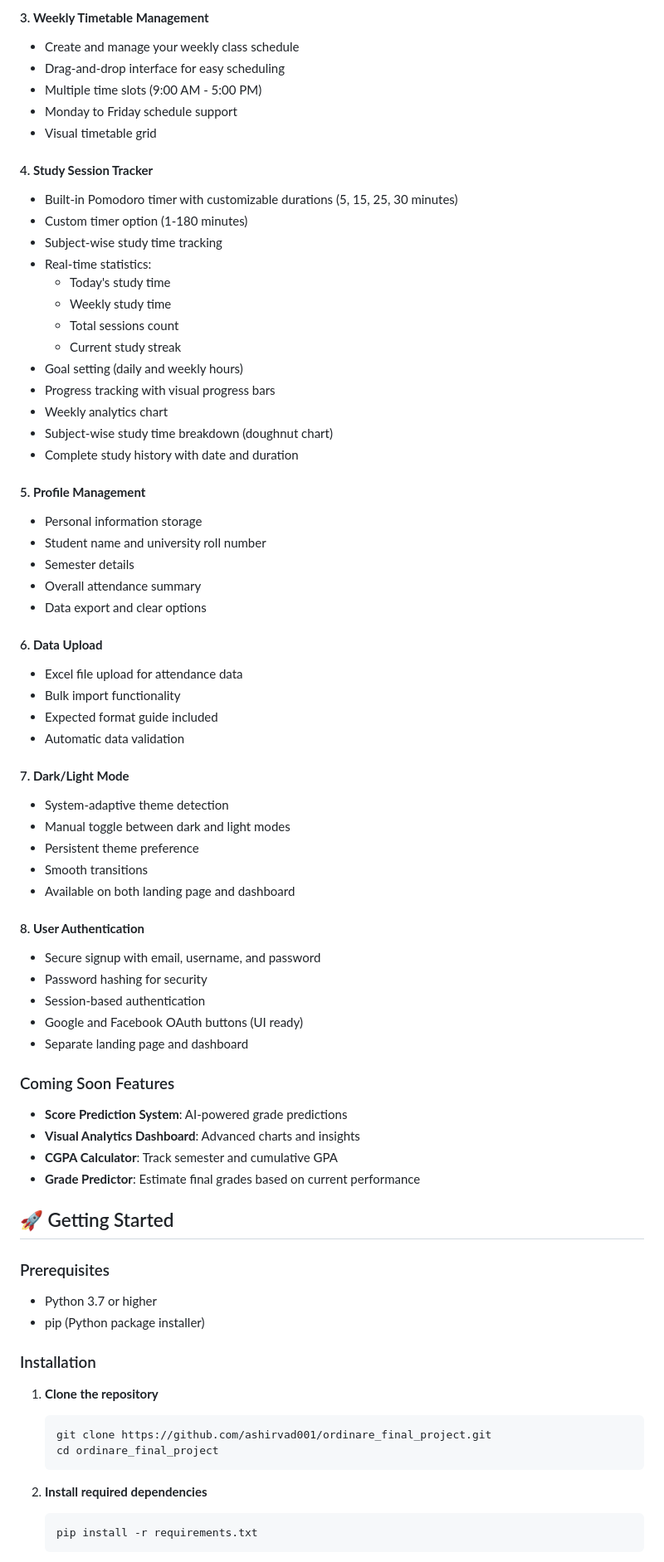
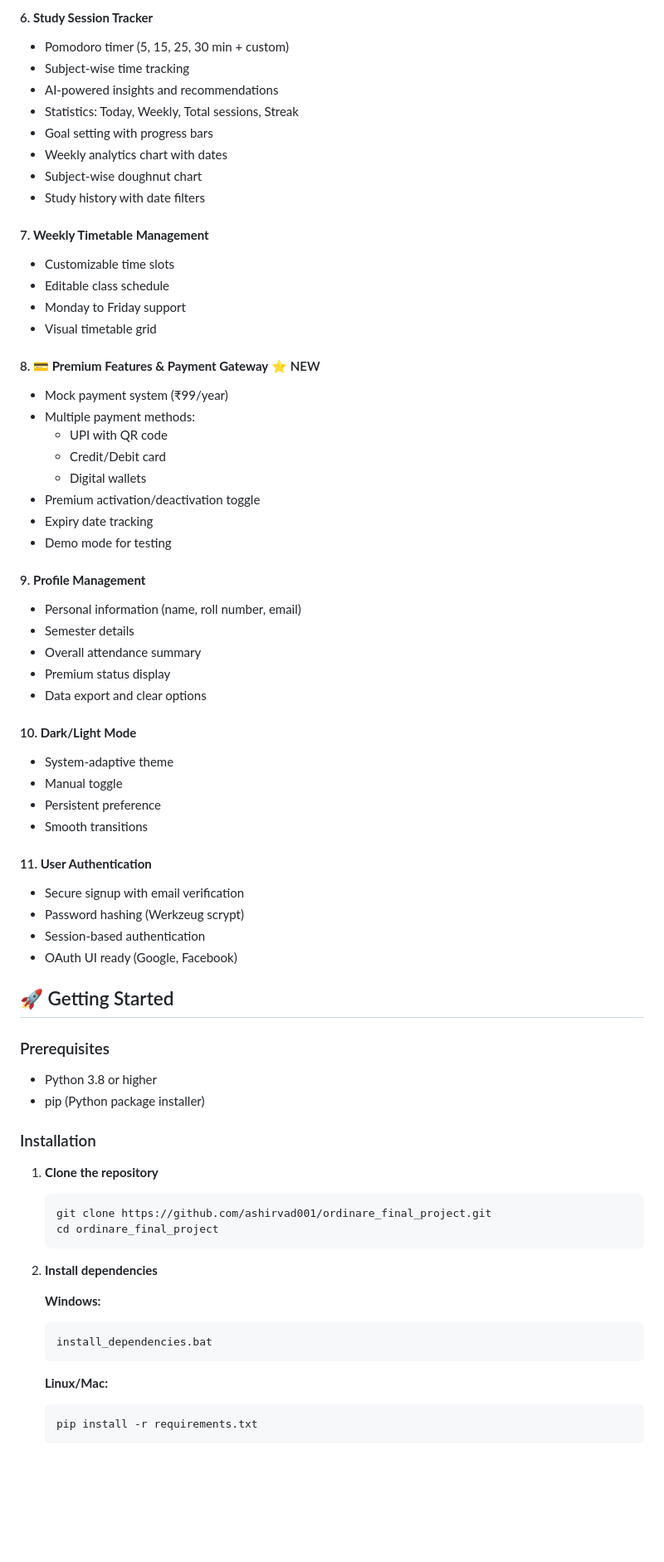
Before and after one commit to ashirvad001/ordinare_final_project, a Markdown page: README.md, the part around one of its changes. Shown at 83% size. Drawn GitHub-style; blank space fills up the shorter version.

Commit message:
Update README with AI/ML features, model performance metrics, and comprehensive documentation

````diff
--- a/README.md
+++ b/README.md
@@ -23,65 +65,54 @@ Ordinare is a comprehensive web-based student management system designed to help
 
-#### 3. **Weekly Timetable Management**
-- Create and manage your weekly class schedule
-- Drag-and-drop interface for easy scheduling
-- Multiple time slots (9:00 AM - 5:00 PM)
-- Monday to Friday schedule support
+#### 6. **Study Session Tracker**
+- Pomodoro timer (5, 15, 25, 30 min + custom)
+- Subject-wise time tracking
+- AI-powered insights and recommendations
+- Statistics: Today, Weekly, Total sessions, Streak
+- Goal setting with progress bars
+- Weekly analytics chart with dates
+- Subject-wise doughnut chart
+- Study history with date filters
+
+#### 7. **Weekly Timetable Management**
+- Customizable time slots
+- Editable class schedule
+- Monday to Friday support
 - Visual timetable grid
 
-#### 4. **Study Session Tracker**
-- Built-in Pomodoro timer with customizable durations (5, 15, 25, 30 minutes)
-- Custom timer option (1-180 minutes)
-- Subject-wise study time tracking
-- Real-time statistics:
-  - Today's study time
-  - Weekly study time
-  - Total sessions count
-  - Current study streak
-- Goal setting (daily and weekly hours)
-- Progress tracking with visual progress bars
-- Weekly analytics chart
-- Subject-wise study time breakdown (doughnut chart)
-- Complete study history with date and duration
+#### 8. **💳 Premium Features & Payment Gateway** ⭐ NEW
+- Mock payment system (₹99/year)
+- Multiple payment methods:
+  - UPI with QR code
+  - Credit/Debit card
+  - Digital wallets
+- Premium activation/deactivation toggle
+- Expiry date tracking
+- Demo mode for testing
 
-#### 5. **Profile Management**
-- Personal information storage
-- Student name and university roll number
+#### 9. **Profile Management**
+- Personal information (name, roll number, email)
 - Semester details
 - Overall attendance summary
+- Premium status display
 - Data export and clear options
 
-#### 6. **Data Upload**
-- Excel file upload for attendance data
-- Bulk import functionality
-- Expected format guide included
-- Automatic data validation
+#### 10. **Dark/Light Mode**
+- System-adaptive theme
+- Manual toggle
+- Persistent preference
+- Smooth transitions
 
-#### 7. **Dark/Light Mode**
-- System-adaptive theme detection
-- Manual toggle between dark and light modes
-- Persistent theme preference
-- Smooth transitions
-- Available on both landing page and dashboard
-
-#### 8. **User Authentication**
-- Secure signup with email, username, and password
-- Password hashing for security
+#### 11. **User Authentication**
+- Secure signup with email verification
+- Password hashing (Werkzeug scrypt)
 - Session-based authentication
-- Google and Facebook OAuth buttons (UI ready)
-- Separate landing page and dashboard
-
-### Coming Soon Features
-
-- **Score Prediction System**: AI-powered grade predictions
-- **Visual Analytics Dashboard**: Advanced charts and insights
-- **CGPA Calculator**: Track semester and cumulative GPA
-- **Grade Predictor**: Estimate final grades based on current performance
+- OAuth UI ready (Google, Facebook)
 
 ## 🚀 Getting Started
 
 ### Prerequisites
 
-- Python 3.7 or higher
+- Python 3.8 or higher
 - pip (Python package installer)
 
 ### Installation
@@ -92,7 +123,14 @@ Ordinare is a comprehensive web-based student management system designed to help
    cd ordinare_final_project
    ```
 
-2. **Install required dependencies**
+2. **Install dependencies**
+
+   **Windows:**
+   ```bash
+   install_dependencies.bat
+   ```
+
+   **Linux/Mac:**
    ```bash
    pip install -r requirements.txt
    ```
````
Also changed, not shown: other parts of README.md (+226 -81 lines).
